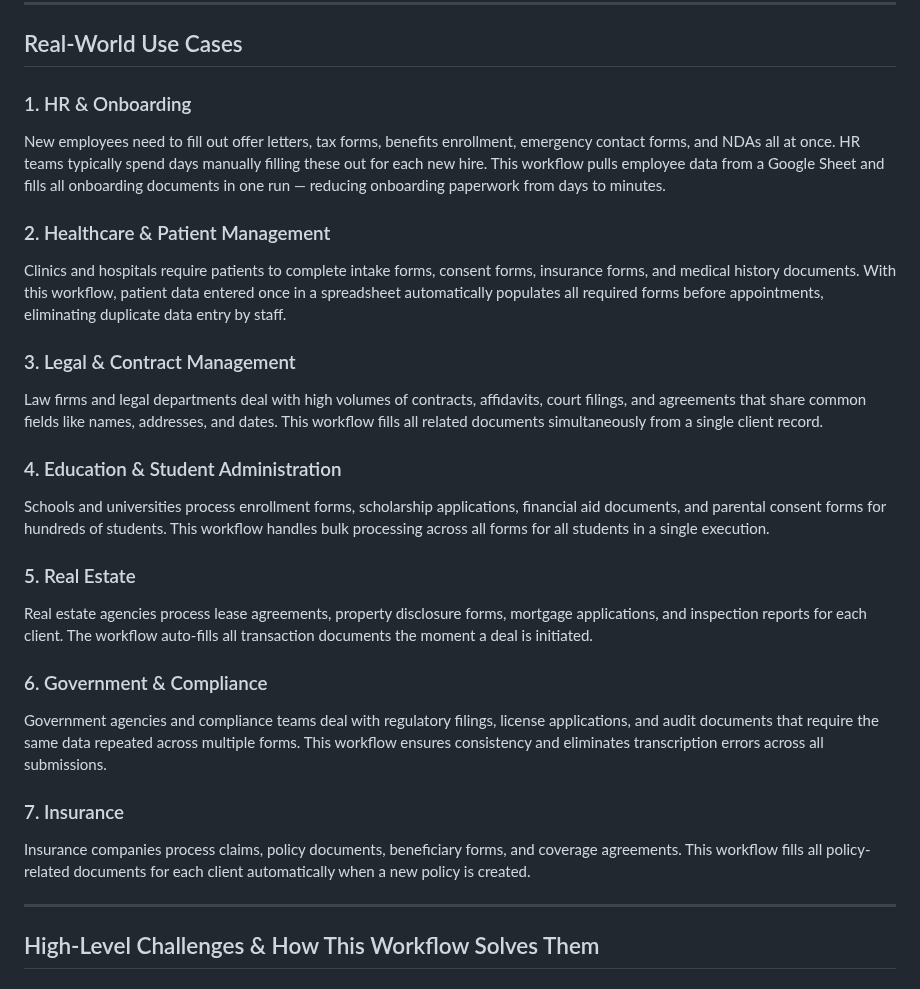
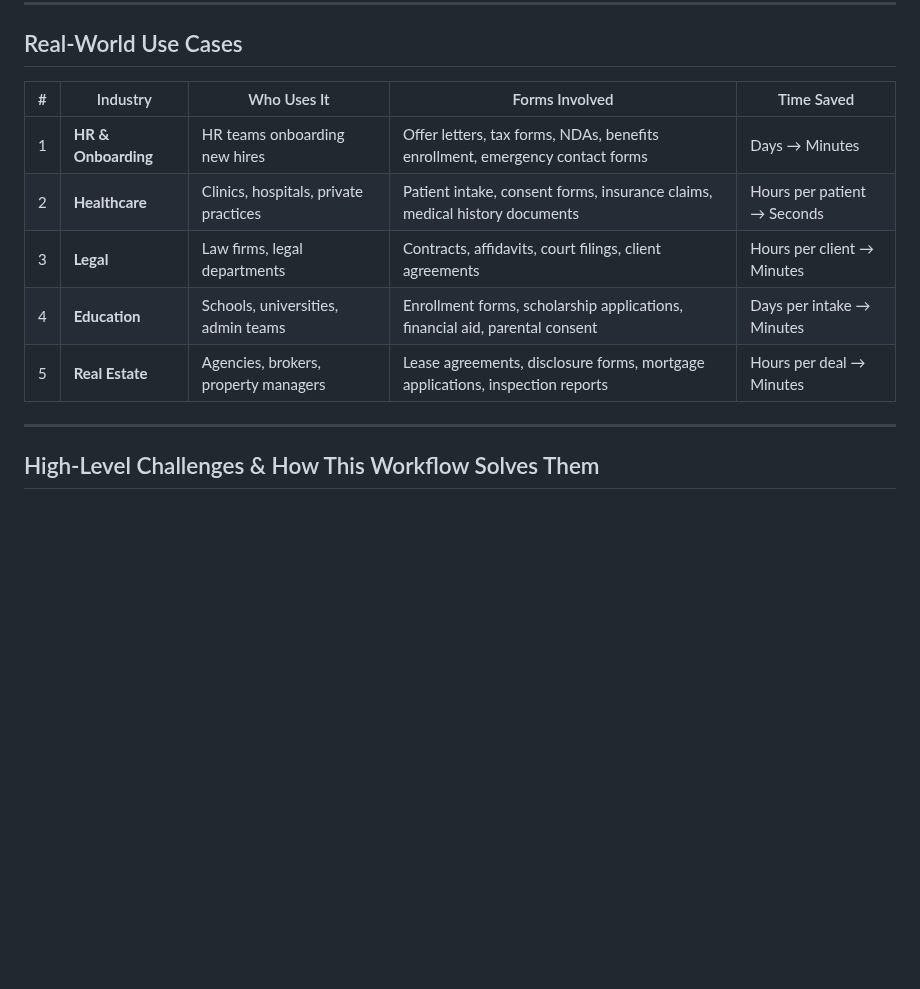
Before and after one commit to smitpate07/pdf-form-filler, a Markdown page: README.md, the part around one of its changes. Drawn GitHub-style; blank space fills up the shorter version.

```diff
--- a/README.md
+++ b/README.md
@@ -36,27 +36,13 @@ For **20 people × 20 forms = 400 manual operations** — easily a full day's wo
 
 ## Real-World Use Cases
 
-### 1. HR & Onboarding
-New employees need to fill out offer letters, tax forms, benefits enrollment, emergency contact forms, and NDAs all at once. HR teams typically spend days manually filling these out for each new hire. This workflow pulls employee data from a Google Sheet and fills all onboarding documents in one run — reducing onboarding paperwork from days to minutes.
-
-### 2. Healthcare & Patient Management
-Clinics and hospitals require patients to complete intake forms, consent forms, insurance forms, and medical history documents. With this workflow, patient data entered once in a spreadsheet automatically populates all required forms before appointments, eliminating duplicate data entry by staff.
-
-### 3. Legal & Contract Management
-Law firms and legal departments deal with high volumes of contracts, affidavits, court filings, and agreements that share common fields like names, addresses, and dates. This workflow fills all related documents simultaneously from a single client record.
-
-### 4. Education & Student Administration
-Schools and universities process enrollment forms, scholarship applications, financial aid documents, and parental consent forms for hundreds of students. This workflow handles bulk processing across all forms for all students in a single execution.
-
-### 5. Real Estate
-Real estate agencies process lease agreements, property disclosure forms, mortgage applications, and inspection reports for each client. The workflow auto-fills all transaction documents the moment a deal is initiated.
-
-### 6. Government & Compliance
-Government agencies and compliance teams deal with regulatory filings, license applications, and audit documents that require the same data repeated across multiple forms. This workflow ensures consistency and eliminates transcription errors across all submissions.
-
-### 7. Insurance
-Insurance companies process claims, policy documents, beneficiary forms, and coverage agreements. This workflow fills all policy-related documents for each client automatically when a new policy is created.
-
+| # | Industry | Who Uses It | Forms Involved | Time Saved |
+|---|---|---|---|---|
+| 1 | **HR & Onboarding** | HR teams onboarding new hires | Offer letters, tax forms, NDAs, benefits enrollment, emergency contact forms | Days → Minutes |
+| 2 | **Healthcare** | Clinics, hospitals, private practices | Patient intake, consent forms, insurance claims, medical history documents | Hours per patient → Seconds |
+| 3 | **Legal** | Law firms, legal departments | Contracts, affidavits, court filings, client agreements | Hours per client → Minutes |
+| 4 | **Education** | Schools, universities, admin teams | Enrollment forms, scholarship applications, financial aid, parental consent | Days per intake → Minutes |
+| 5 | **Real Estate** | Agencies, brokers, property managers | Lease agreements, disclosure forms, mortgage applications, inspection reports | Hours per deal → Minutes |
 ---
 
 ## High-Level Challenges & How This Workflow Solves Them
```
Also changed, not shown: other parts of README.md (+7 -17 lines), images/flow.png (added).
